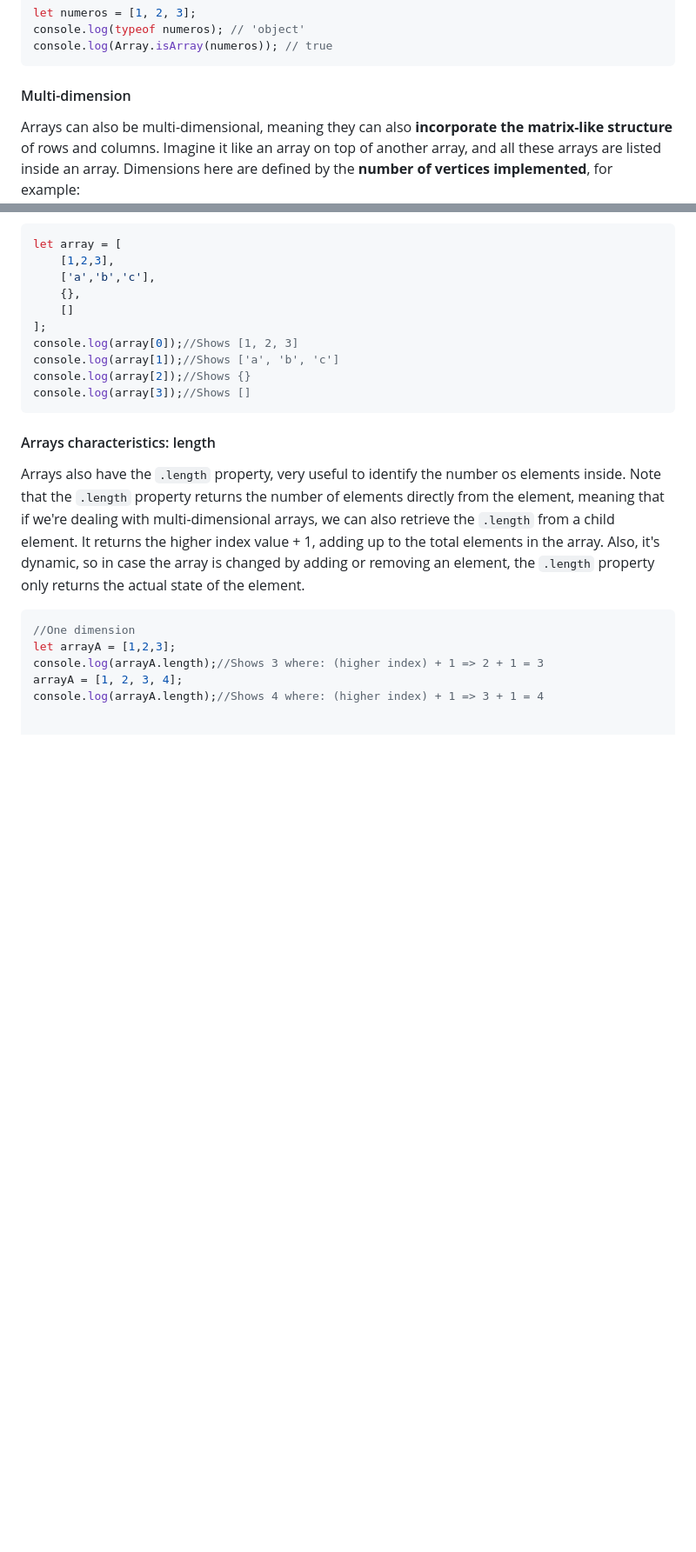
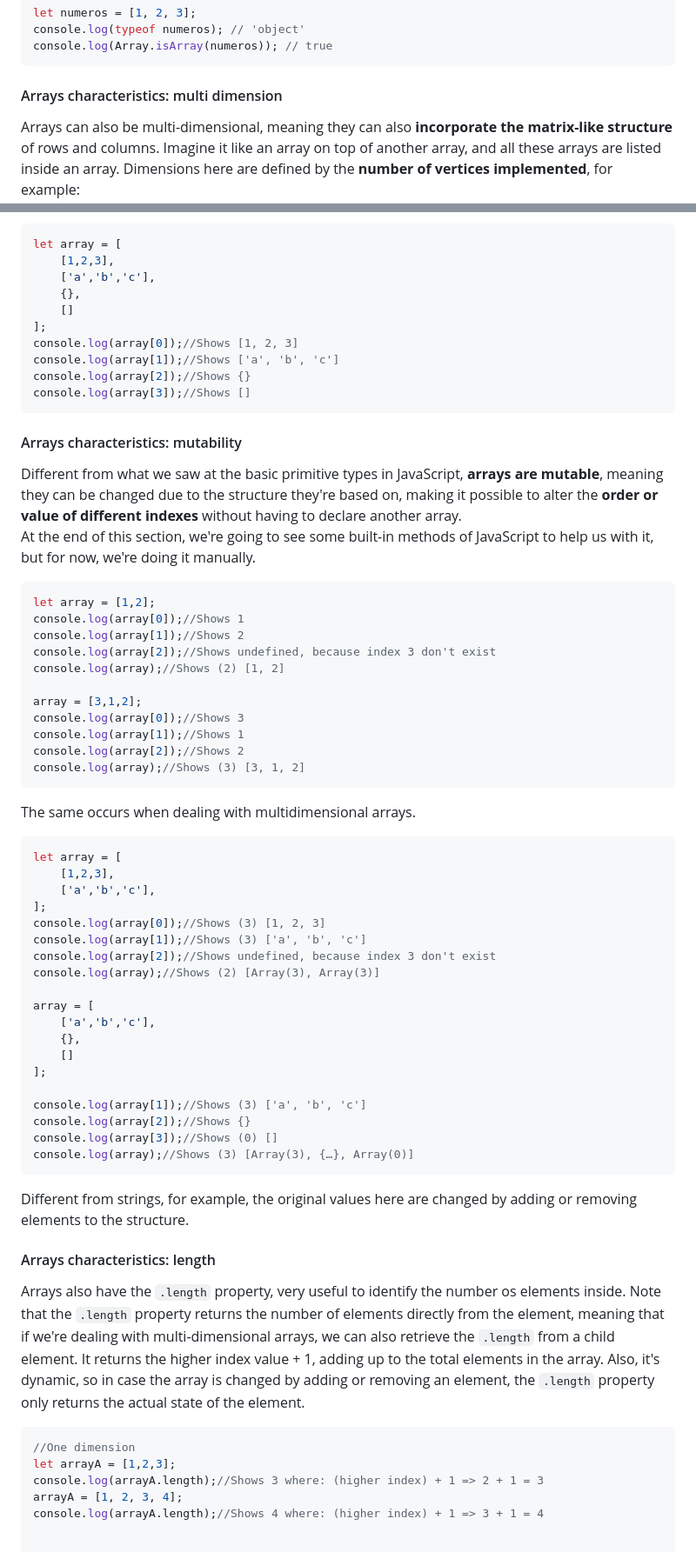
Before and after one commit to luizgdsmdev/Javascript-studies, a Markdown page: basics/arrays/intro.md, 2 parts joined by grey strips. Shown: that part at 87% size. GitHub-like rendering; blank space fills up the shorter version.

`````diff
--- a/basics/arrays/intro.md
+++ b/basics/arrays/intro.md
@@ -54,7 +54,7 @@ console.log(typeof numeros); // 'object'
 console.log(Array.isArray(numeros)); // true
 ```
 
-#### Multi-dimension
+#### Arrays characteristics: multi dimension
 Arrays can also be multi-dimensional, meaning they can also **incorporate the matrix-like structure** of rows and columns. Imagine it like an array on top of another array, and all these arrays are listed inside an array. Dimensions here are defined by the **number of vertices implemented**, for example:
 - One dimension: there's only a row type structure, meaning there's **only the x vertex to run**.
 - Two dimensions: now there's a row and a column type (table structure), meaning there's the **x vertice** and the **y vertice to run**.
@@ -115,6 +115,45 @@ console.log(array[2]);//Shows {}
 console.log(array[3]);//Shows []
 ````
 
+#### Arrays characteristics: mutability
+Different from what we saw at the basic primitive types in JavaScript, **arrays are mutable**, meaning they can be changed due to the structure they're based on, making it possible to alter the **order or value of different indexes** without having to declare another array.
+At the end of this section, we're going to see some built-in methods of JavaScript to help us with it, but for now, we're doing it manually.
+````javascript
+let array = [1,2];
+console.log(array[0]);//Shows 1
+console.log(array[1]);//Shows 2
+console.log(array[2]);//Shows undefined, because index 3 don't exist
+console.log(array);//Shows (2) [1, 2]
+
+array = [3,1,2];
+console.log(array[0]);//Shows 3
+console.log(array[1]);//Shows 1
+console.log(array[2]);//Shows 2
+console.log(array);//Shows (3) [3, 1, 2]
+````
+The same occurs when dealing with multidimensional arrays.
+````javascript
+let array = [
+    [1,2,3],
+    ['a','b','c'],
+];
+console.log(array[0]);//Shows (3) [1, 2, 3]
+console.log(array[1]);//Shows (3) ['a', 'b', 'c']
+console.log(array[2]);//Shows undefined, because index 3 don't exist
+console.log(array);//Shows (2) [Array(3), Array(3)]
+
+array = [
+    ['a','b','c'],
+    {},
+    []
+];
+
+console.log(array[1]);//Shows (3) ['a', 'b', 'c']
+console.log(array[2]);//Shows {}
+console.log(array[3]);//Shows (0) []
+console.log(array);//Shows (3) [Array(3), {…}, Array(0)]
+````
+Different from strings, for example, the original values here are changed by adding or removing elements to the structure.
 
 #### Arrays characteristics: length
 Arrays also have the ``.length`` property, very useful to identify the number os elements inside. Note that the ``.length`` property returns the number of elements directly from the element, meaning that if we're dealing with multi-dimensional arrays, we can also retrieve the ``.length`` from a child element. It returns the higher index value + 1, adding up to the total elements in the array. Also, it's dynamic, so in case the array is changed by adding or removing an element, the ``.length`` property only returns the actual state of the element.
`````
Also changed, not shown: other parts of basics/arrays/intro.md (+68 -8 lines).
